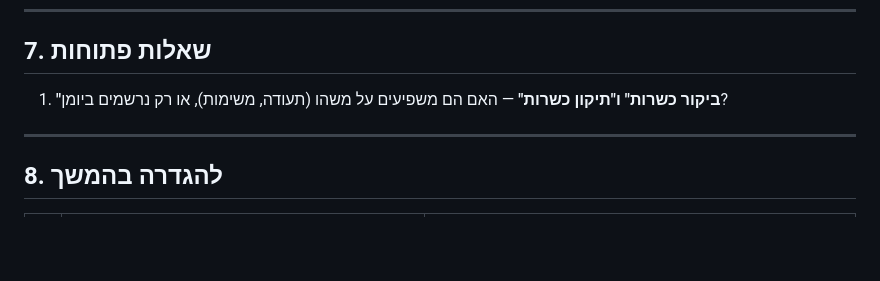
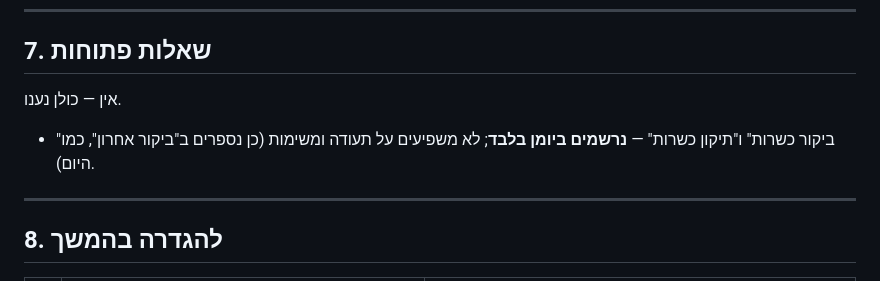
Before and after one commit to sg437/mikveh-automation, a Markdown page: docs/מיפוי-הגיליון.md, the part around the change. GitHub-like rendering; blank space fills up the shorter version.

Commit message:
מיפוי: ביקור/תיקון כשרות נרשמים ביומן בלבד — כל השאלות נענו
Co-Authored-By: Claude Opus 5.5 <noreply@anthropic.com>
Claude-Session: https://claude.ai/code/session_01SkES8Di1tFdAyf37MZPjPs

```diff
--- a/docs/מיפוי-הגיליון.md
+++ b/docs/מיפוי-הגיליון.md
@@ -382,8 +382,10 @@
 
 ## 7. שאלות פתוחות
 
-1. **"ביקור כשרות" ו"תיקון כשרות"** — האם הם משפיעים על משהו (תעודה, משימות),
-   או רק נרשמים ביומן?
+אין — כולן נענו.
+
+- "ביקור כשרות" ו"תיקון כשרות" — **נרשמים ביומן בלבד**; לא משפיעים על תעודה ומשימות
+  (כן נספרים ב"ביקור אחרון", כמו היום).
 
 ---
 
```
